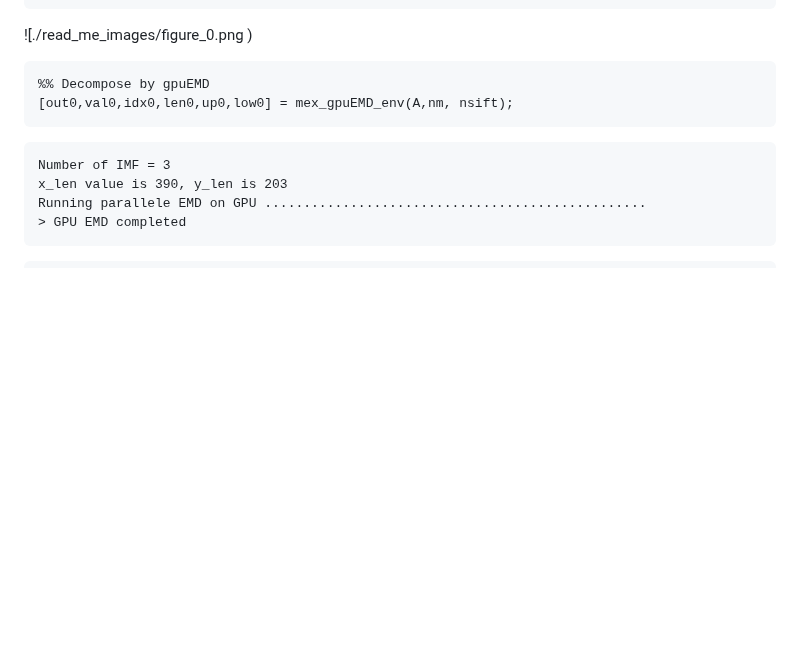
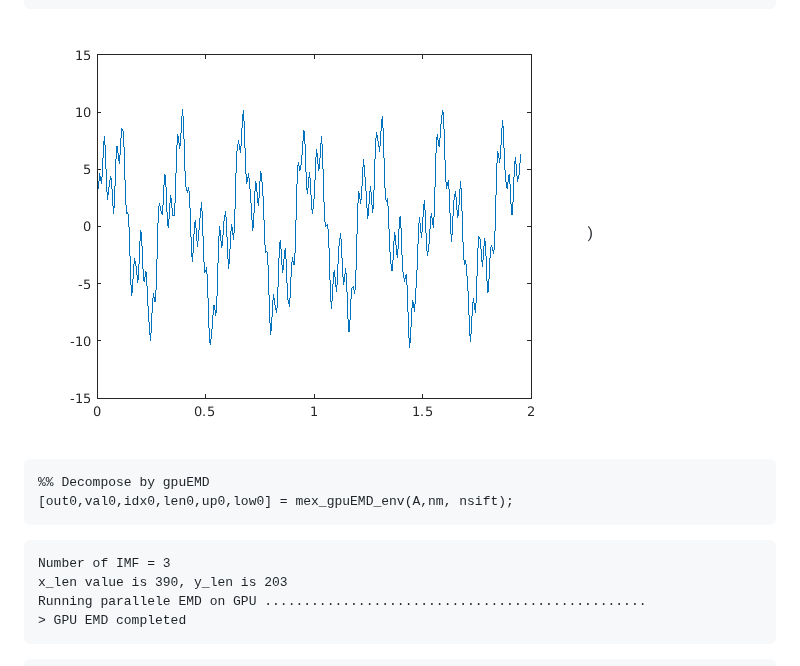
Before and after one commit to lolinlab/parallelEMD, a Markdown page: README.md, the part around the change. GitHub-like rendering; blank space fills up the shorter version.

````diff
--- a/README.md
+++ b/README.md
@@ -87,7 +87,7 @@ fig1 = figure();
 plot(t,A(:,1))
 ```
 
-![./read_me_images/figure_0.png
+![fig0](./images/figure_0.png "fig0")
 )
 
 ```matlab:Code
````
